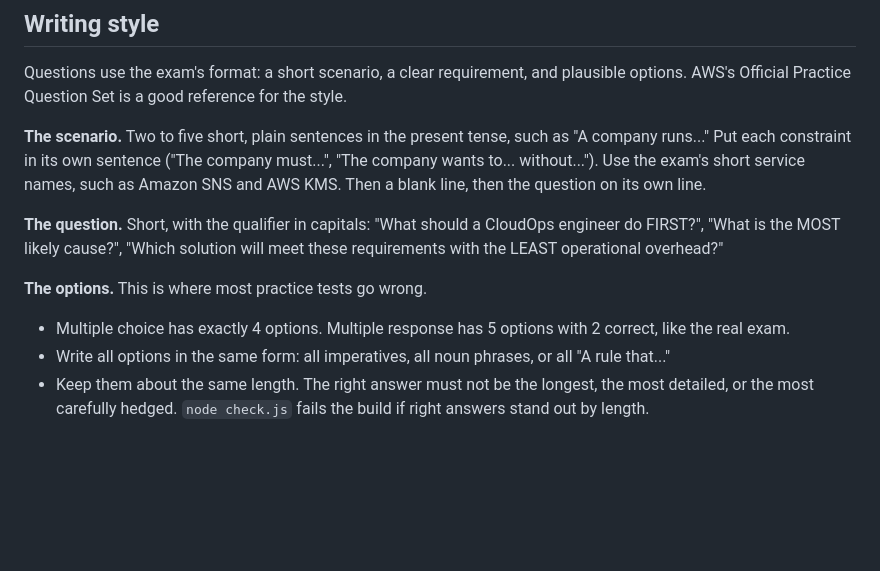
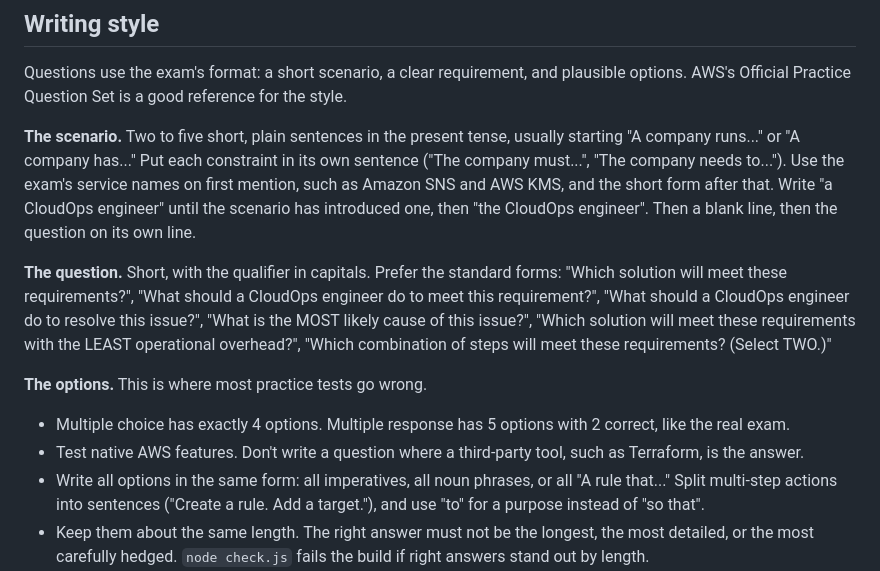
Before and after one commit to zghanw/aws-cloudops-engineer-associate, a Markdown page: CONTRIBUTING.md, the part around the change. Drawn GitHub-style; blank space fills up the shorter version.

```diff
--- a/CONTRIBUTING.md
+++ b/CONTRIBUTING.md
@@ -22,14 +22,15 @@ You don't need to write code for the first two. Opening an issue is enough.
 
 Questions use the exam's format: a short scenario, a clear requirement, and plausible options. AWS's Official Practice Question Set is a good reference for the style.
 
-**The scenario.** Two to five short, plain sentences in the present tense, such as "A company runs..." Put each constraint in its own sentence ("The company must...", "The company wants to... without..."). Use the exam's short service names, such as Amazon SNS and AWS KMS. Then a blank line, then the question on its own line.
+**The scenario.** Two to five short, plain sentences in the present tense, usually starting "A company runs..." or "A company has..." Put each constraint in its own sentence ("The company must...", "The company needs to..."). Use the exam's service names on first mention, such as Amazon SNS and AWS KMS, and the short form after that. Write "a CloudOps engineer" until the scenario has introduced one, then "the CloudOps engineer". Then a blank line, then the question on its own line.
 
-**The question.** Short, with the qualifier in capitals: "What should a CloudOps engineer do FIRST?", "What is the MOST likely cause?", "Which solution will meet these requirements with the LEAST operational overhead?"
+**The question.** Short, with the qualifier in capitals. Prefer the standard forms: "Which solution will meet these requirements?", "What should a CloudOps engineer do to meet this requirement?", "What should a CloudOps engineer do to resolve this issue?", "What is the MOST likely cause of this issue?", "Which solution will meet these requirements with the LEAST operational overhead?", "Which combination of steps will meet these requirements? (Select TWO.)"
 
 **The options.** This is where most practice tests go wrong.
 
 - Multiple choice has exactly 4 options. Multiple response has 5 options with 2 correct, like the real exam.
-- Write all options in the same form: all imperatives, all noun phrases, or all "A rule that..."
+- Test native AWS features. Don't write a question where a third-party tool, such as Terraform, is the answer.
+- Write all options in the same form: all imperatives, all noun phrases, or all "A rule that..." Split multi-step actions into sentences ("Create a rule. Add a target."), and use "to" for a purpose instead of "so that".
 - Keep them about the same length. The right answer must not be the longest, the most detailed, or the most carefully hedged. `node check.js` fails the build if right answers stand out by length.
 - Every wrong option should be a real action that fails one requirement in the scenario, for example one that is reactive instead of preventive, needs custom code when a managed feature exists, breaks least privilege, or doesn't work the way the option claims. No joke options.
 
```
Also changed, not shown: README.md (+4 -2 lines), docs/screenshots/mock-dark.png, docs/screenshots/mock-light.png, docs/screenshots/question-dark.png, docs/screenshots/question-light.png, 6 other files.
